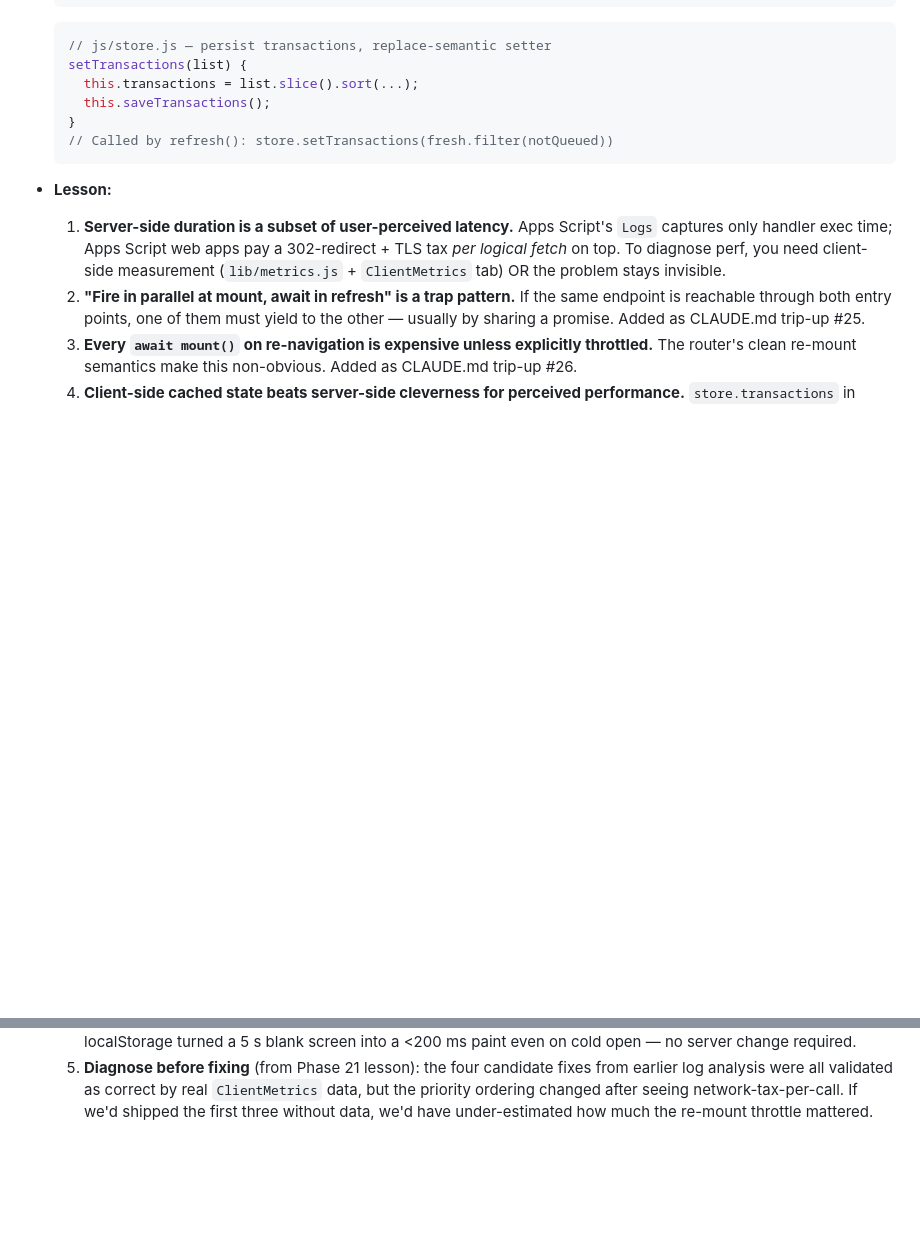
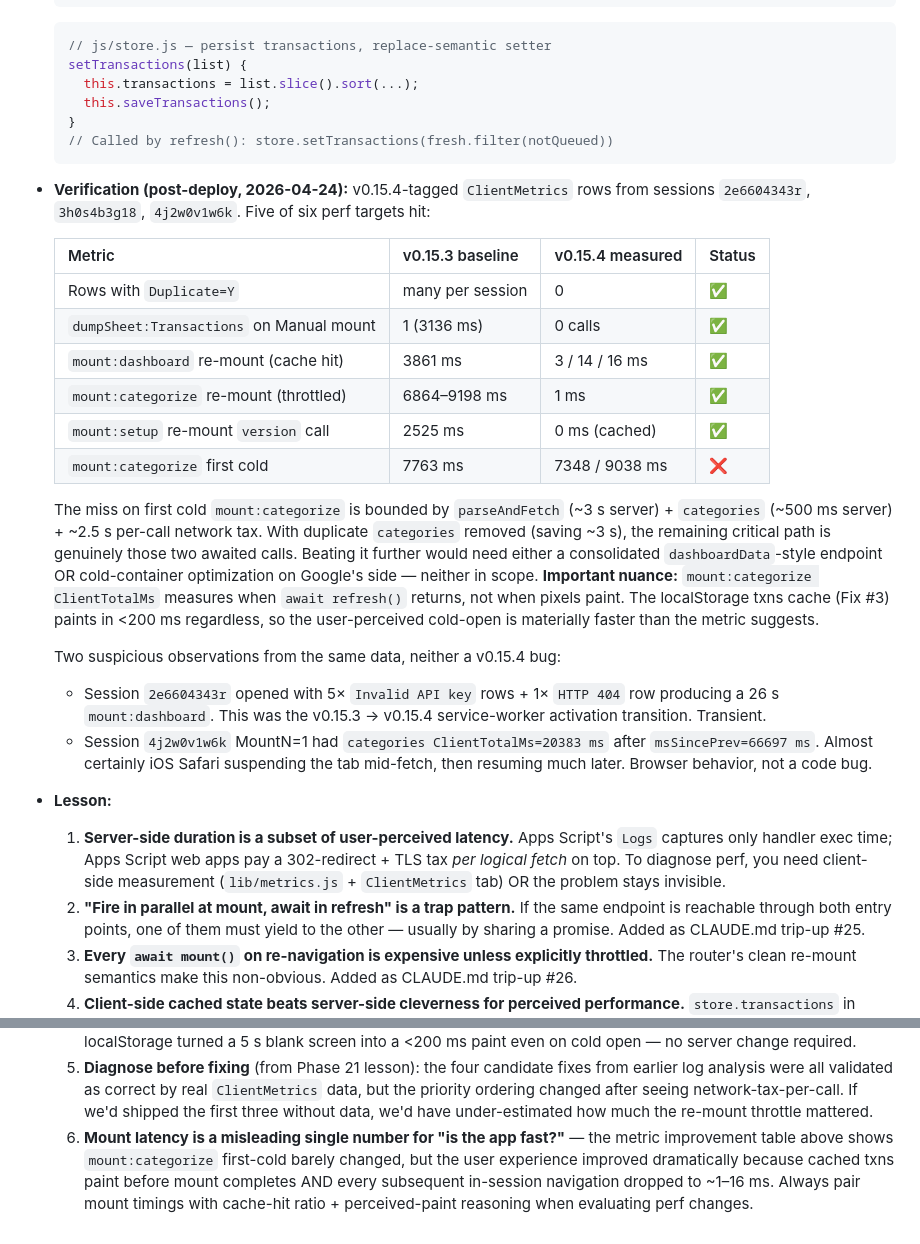
Before and after one commit to fahyad/gsheetbudget2026-categorizerApp, a Markdown page: docs/findings.md, 2 parts joined by grey strips. Drawn GitHub-style; blank space fills up the shorter version.

````diff
--- a/docs/findings.md
+++ b/docs/findings.md
@@ -1299,9 +1299,27 @@ Typical analysis queries (to be added as a sibling `ClientMetrics-Analysis` tab
   // Called by refresh(): store.setTransactions(fresh.filter(notQueued))
   ```
 
+- **Verification (post-deploy, 2026-04-24):** v0.15.4-tagged `ClientMetrics` rows from sessions `2e6604343r`, `3h0s4b3g18`, `4j2w0v1w6k`. Five of six perf targets hit:
+
+  | Metric | v0.15.3 baseline | v0.15.4 measured | Status |
+  |---|---|---|---|
+  | Rows with `Duplicate=Y` | many per session | 0 | ✅ |
+  | `dumpSheet:Transactions` on Manual mount | 1 (3136 ms) | 0 calls | ✅ |
+  | `mount:dashboard` re-mount (cache hit) | 3861 ms | 3 / 14 / 16 ms | ✅ |
+  | `mount:categorize` re-mount (throttled) | 6864–9198 ms | 1 ms | ✅ |
+  | `mount:setup` re-mount `version` call | 2525 ms | 0 ms (cached) | ✅ |
+  | `mount:categorize` first cold | 7763 ms | 7348 / 9038 ms | ❌ |
+
+  The miss on first cold `mount:categorize` is bounded by `parseAndFetch` (~3 s server) + `categories` (~500 ms server) + ~2.5 s per-call network tax. With duplicate `categories` removed (saving ~3 s), the remaining critical path is genuinely those two awaited calls. Beating it further would need either a consolidated `dashboardData`-style endpoint OR cold-container optimization on Google's side — neither in scope. **Important nuance:** `mount:categorize ClientTotalMs` measures when `await refresh()` returns, not when pixels paint. The localStorage txns cache (Fix #3) paints in <200 ms regardless, so the user-perceived cold-open is materially faster than the metric suggests.
+
+  Two suspicious observations from the same data, neither a v0.15.4 bug:
+  - Session `2e6604343r` opened with 5× `Invalid API key` rows + 1× `HTTP 404` row producing a 26 s `mount:dashboard`. This was the v0.15.3 → v0.15.4 service-worker activation transition. Transient.
+  - Session `4j2w0v1w6k` MountN=1 had `categories ClientTotalMs=20383 ms` after `msSincePrev=66697 ms`. Almost certainly iOS Safari suspending the tab mid-fetch, then resuming much later. Browser behavior, not a code bug.
+
 - **Lesson:**
   1. **Server-side duration is a subset of user-perceived latency.** Apps Script's `Logs` captures only handler exec time; Apps Script web apps pay a 302-redirect + TLS tax *per logical fetch* on top. To diagnose perf, you need client-side measurement (`lib/metrics.js` + `ClientMetrics` tab) OR the problem stays invisible.
   2. **"Fire in parallel at mount, await in refresh" is a trap pattern.** If the same endpoint is reachable through both entry points, one of them must yield to the other — usually by sharing a promise. Added as CLAUDE.md trip-up #25.
   3. **Every `await mount()` on re-navigation is expensive unless explicitly throttled.** The router's clean re-mount semantics make this non-obvious. Added as CLAUDE.md trip-up #26.
   4. **Client-side cached state beats server-side cleverness for perceived performance.** `store.transactions` in localStorage turned a 5 s blank screen into a <200 ms paint even on cold open — no server change required.
   5. **Diagnose before fixing** (from Phase 21 lesson): the four candidate fixes from earlier log analysis were all validated as correct by real `ClientMetrics` data, but the priority ordering changed after seeing network-tax-per-call. If we'd shipped the first three without data, we'd have under-estimated how much the re-mount throttle mattered.
+  6. **Mount latency is a misleading single number for "is the app fast?"** — the metric improvement table above shows `mount:categorize` first-cold barely changed, but the user experience improved dramatically because cached txns paint before mount completes AND every subsequent in-session navigation dropped to ~1–16 ms. Always pair mount timings with cache-hit ratio + perceived-paint reasoning when evaluating perf changes.
````
Also changed, not shown: docs/progress.md (+23 -2 lines), docs/task_plan.md (+1 -1 lines).
